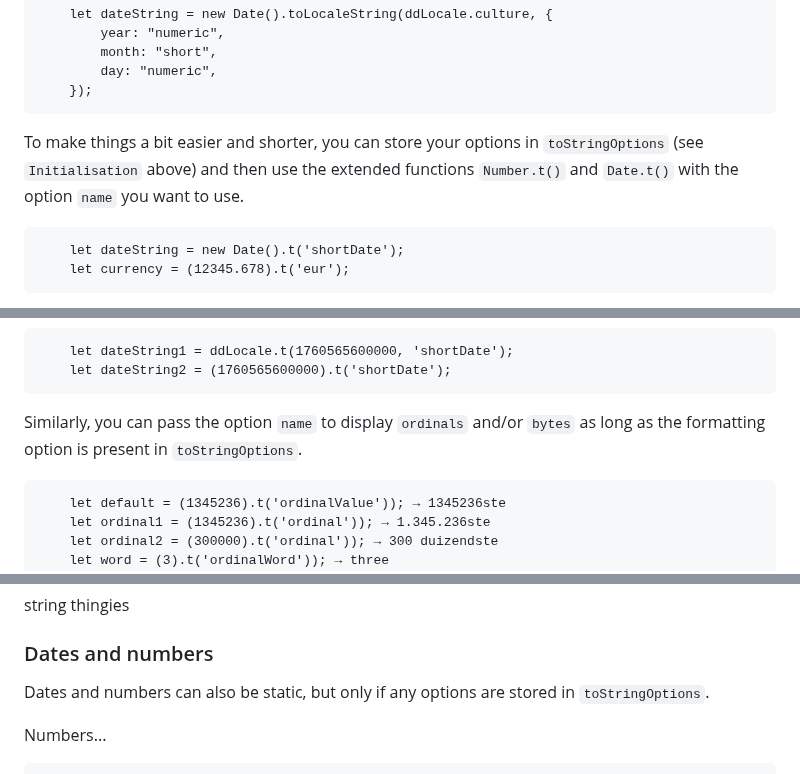
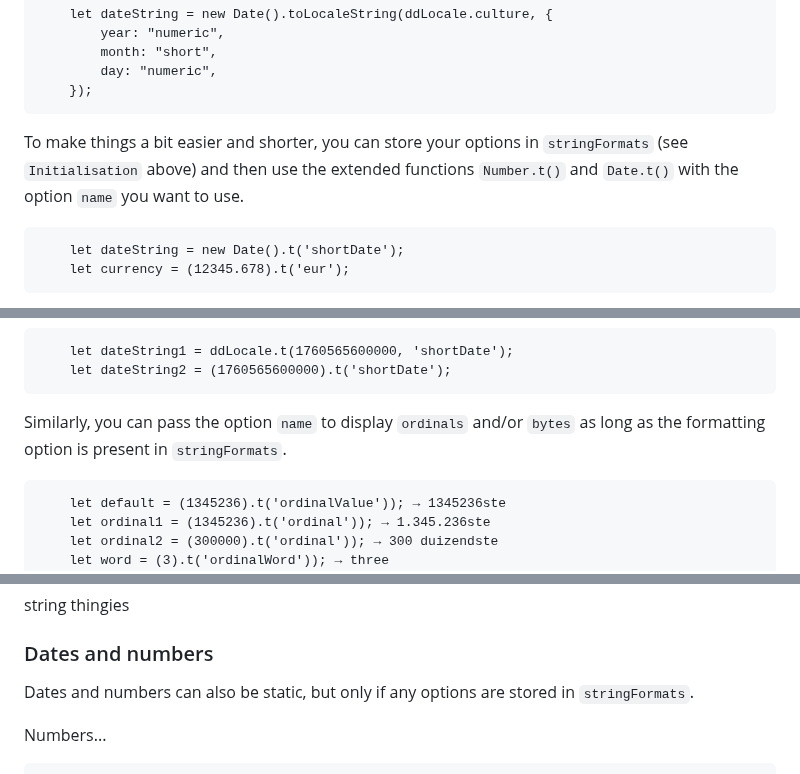
Before and after one commit to Design-Dude/ddLocale, a Markdown page: README.md, 3 parts joined by grey strips. Rendered like a GitHub page.

````diff
--- a/README.md
+++ b/README.md
@@ -221,7 +221,7 @@
 		day: "numeric",
 	});
 ```
-To make things a bit easier and shorter, you can store your options in ```toStringOptions``` (see ```Initialisation``` above) and then use the extended functions ```Number.t()``` and ```Date.t()``` with the option ```name``` you want to use.
+To make things a bit easier and shorter, you can store your options in ```stringFormats``` (see ```Initialisation``` above) and then use the extended functions ```Number.t()``` and ```Date.t()``` with the option ```name``` you want to use.
 ```
 	let dateString = new Date().t('shortDate');
 	let currency = (12345.678).t('eur');
@@ -236,7 +236,7 @@
 	let dateString1 = ddLocale.t(1760565600000, 'shortDate');
 	let dateString2 = (1760565600000).t('shortDate');
 ```
-Similarly, you can pass the option ```name``` to display ```ordinals``` and/or ```bytes``` as long as the formatting option is present in ```toStringOptions```.
+Similarly, you can pass the option ```name``` to display ```ordinals``` and/or ```bytes``` as long as the formatting option is present in ```stringFormats```.
 ```
 	let default = (1345236).t('ordinalValue')); → 1345236ste
 	let ordinal1 = (1345236).t('ordinal')); → 1.345.236ste
@@ -313,7 +313,7 @@ string thingies
 
 ### Dates and numbers
 
-Dates and numbers can also be static, but only if any options are stored in ```toStringOptions```.
+Dates and numbers can also be static, but only if any options are stored in ```stringFormats```.
 
 Numbers...
 ```
````
Also changed, not shown: other parts of README.md (+6 -6 lines).
